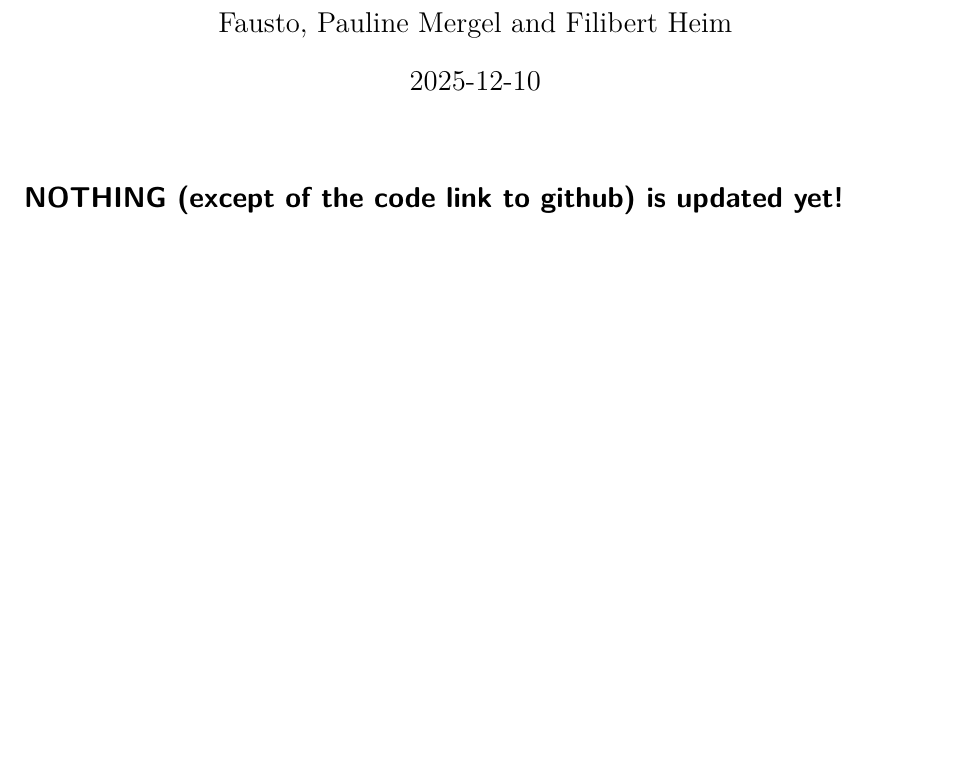
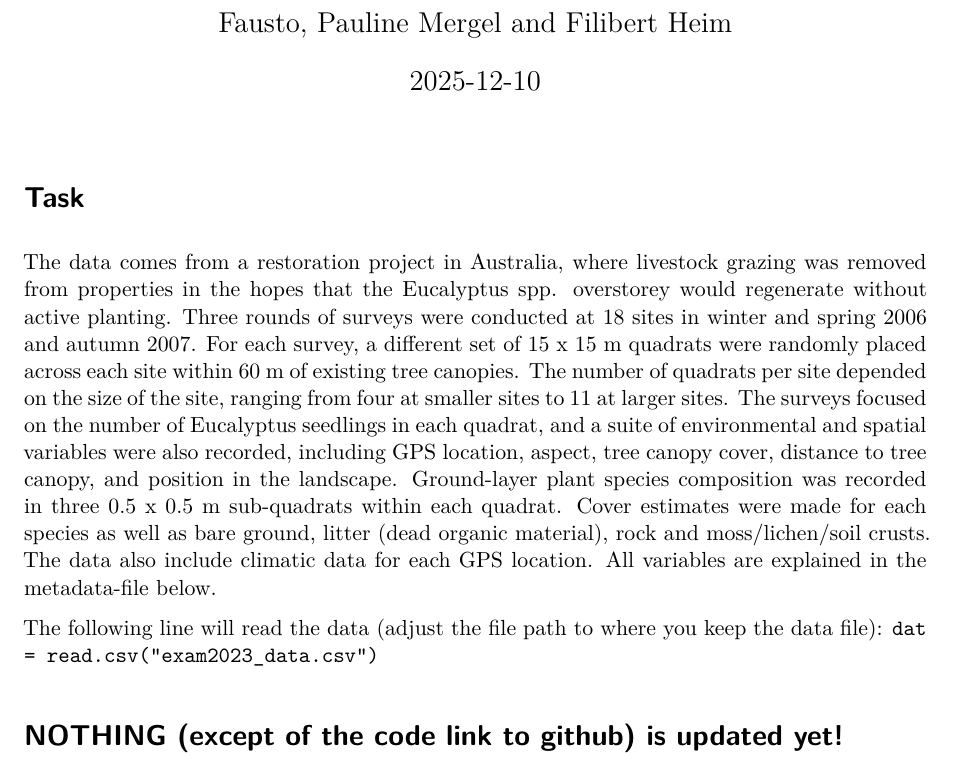
Before and after one commit to filibertmoritz/Processing-and-Analysis-of-Biological-Data, a Quarto document (Exercises/Chapter11_Practice_Exam.qmd): part of page 1 of 4, cut so that both start at the same text, the shorter picture padded with empty space. Rendered offline with R 4.5, knitr and Pandoc in place of Quarto, then LaTeX, with nearby package versions; some code elsewhere in the file could not run offline.

Commit message:
task added

````diff
--- a/Exercises/Chapter11_Practice_Exam.qmd
+++ b/Exercises/Chapter11_Practice_Exam.qmd
@@ -171,6 +171,13 @@ plot <- plotting.data %>%
 ```
 
 
+# Task
+
+The data comes from a restoration project in Australia, where livestock grazing was removed from properties in the hopes that the Eucalyptus spp. overstorey would regenerate without active planting. Three rounds of surveys were conducted at 18 sites in winter and spring 2006 and autumn 2007. For each survey, a different set of 15 x 15 m quadrats were randomly placed across each site within 60 m of existing tree canopies. The number of quadrats per site depended on the size of the site, ranging from four at smaller sites to 11 at larger sites. The surveys focused on the number of Eucalyptus seedlings in each quadrat, and a suite of environmental and spatial variables were also recorded, including GPS location, aspect, tree canopy cover, distance to tree canopy, and position in the landscape. Ground-layer plant species composition was recorded in three 0.5 x 0.5 m sub-quadrats within each quadrat. Cover estimates were made for each species as well as bare ground, litter (dead organic material), rock and moss/lichen/soil crusts. The data also include climatic data for each GPS location. All variables are explained in the metadata-file below.
+
+The following line will read the data (adjust the file path to where you keep the data file): `dat = read.csv("exam2023_data.csv")`
+
+
 # NOTHING (except of the code link to github) is updated yet!
 
 # Just remove and fill in text...
````
